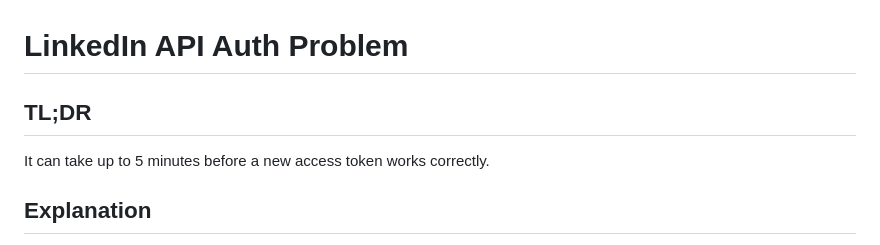
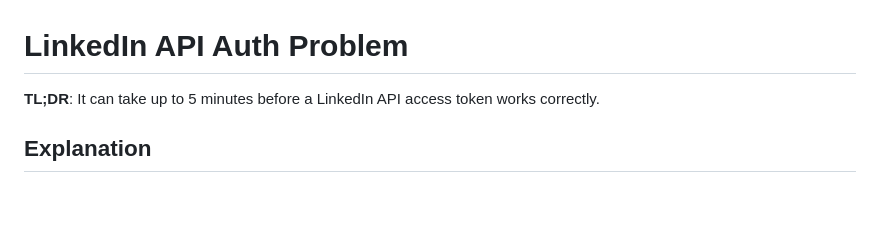
Before and after one commit to twobitfool/linkedin-auth-bug, a Markdown page: README.md, the part around the change. Rendered like a GitHub page; blank space fills up the shorter version.

Commit message:
Tweak formatting in the README

```diff
--- a/README.md
+++ b/README.md
@@ -1,7 +1,6 @@
 # LinkedIn API Auth Problem
 
-## TL;DR
-It can take up to 5 minutes before a new access token works correctly.
+**TL;DR**: It can take up to 5 minutes before a LinkedIn API access token works correctly.
 
 ## Explanation
 
```
